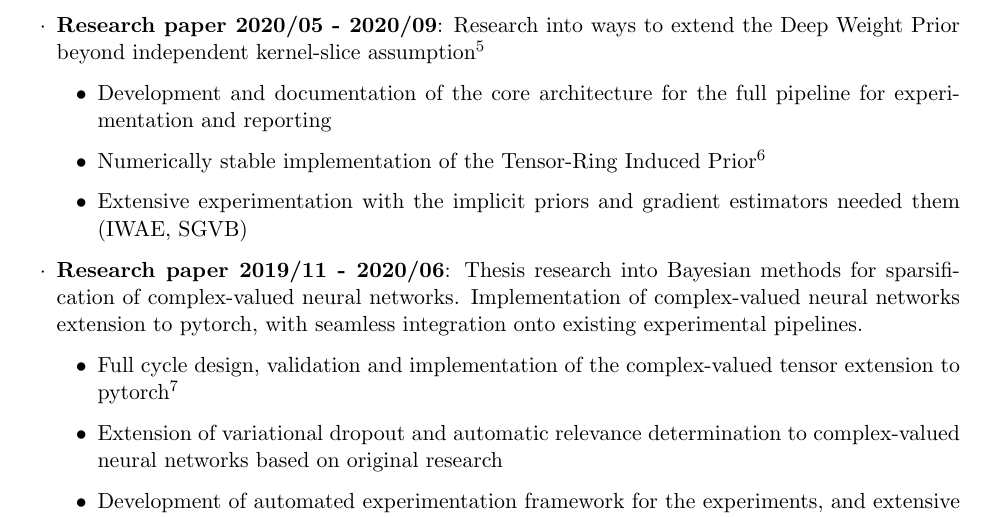
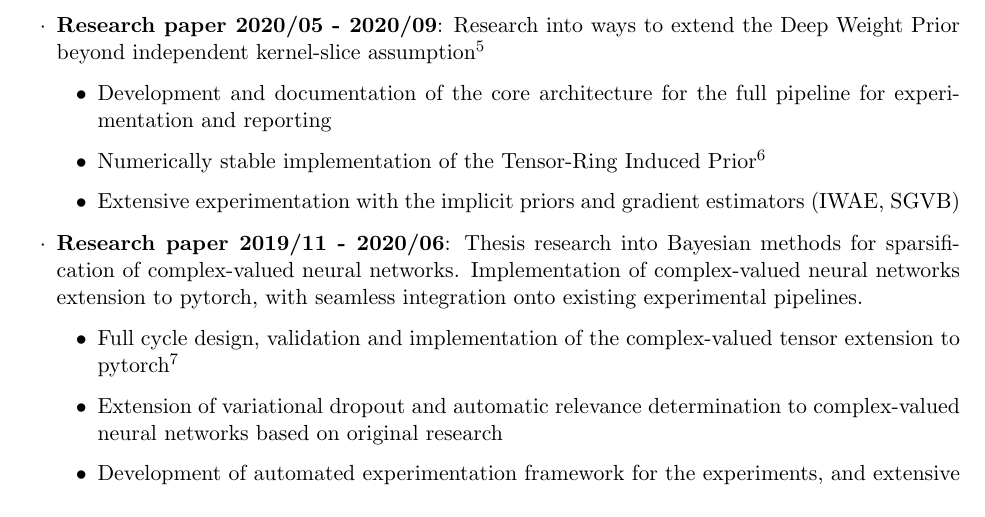
Before and after one commit to ivannz/CV, a LaTeX CV (nazarov_eng.tex): part of page 3 of 9, cut so that both start at the same text. Compiled offline with pdfLaTeX.

Commit message:
removed bad sentence fragment

```diff
--- a/nazarov_eng.tex
+++ b/nazarov_eng.tex
@@ -196,8 +196,7 @@ Fields: Mathematical methods of analysis in Economics \\
         \item Numerically stable implementation of the Tensor-Ring Induced Prior%
             \footnote{\url{https://arxiv.org/abs/1910.13148}}
 
-        \item Extensive experimentation with the implicit priors and gradient estimators
-        needed them (IWAE, SGVB)
+        \item Extensive experimentation with the implicit priors and gradient estimators (IWAE, SGVB)
     \end{itemize}
 
     \medskip
```
